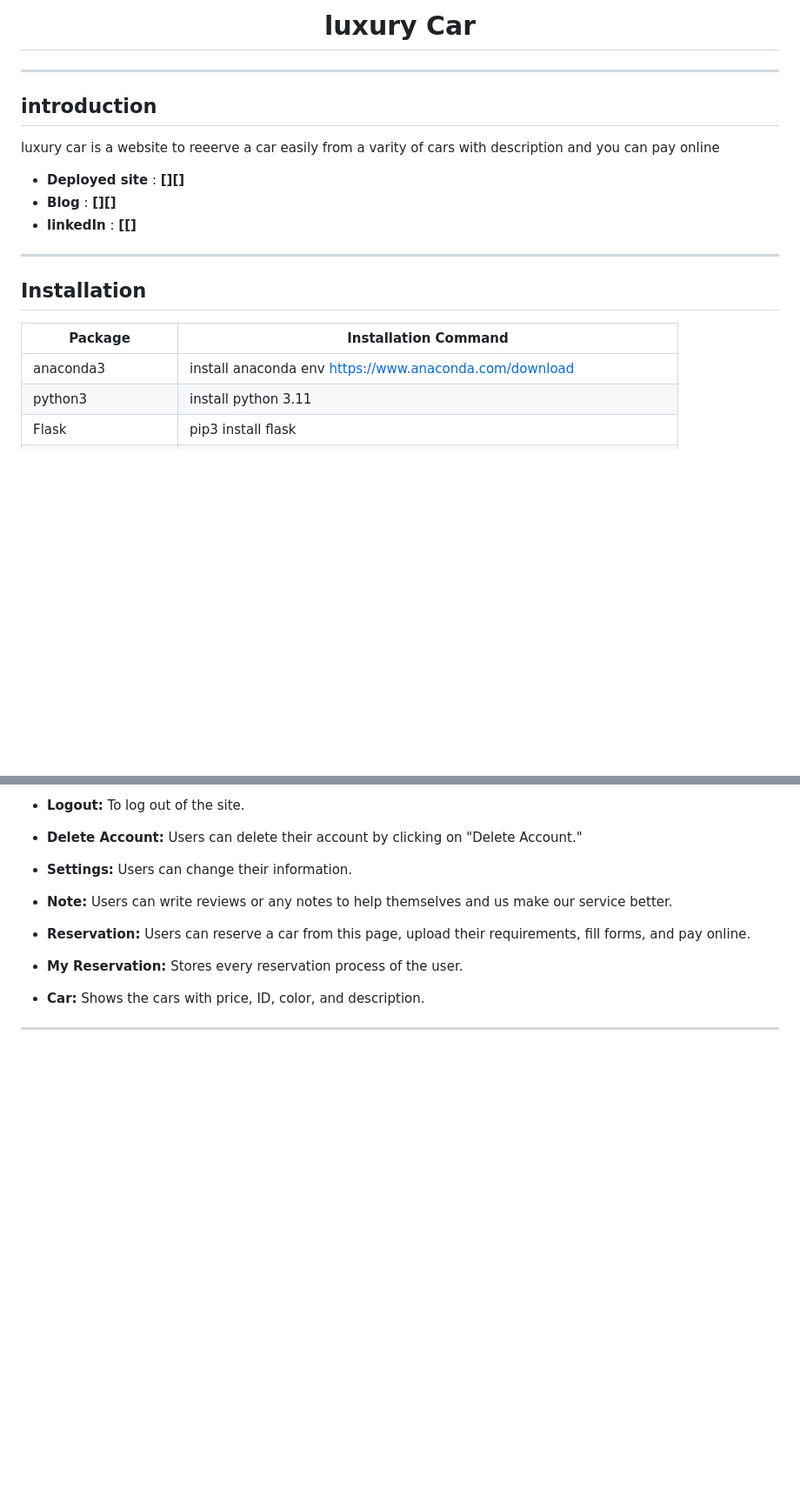
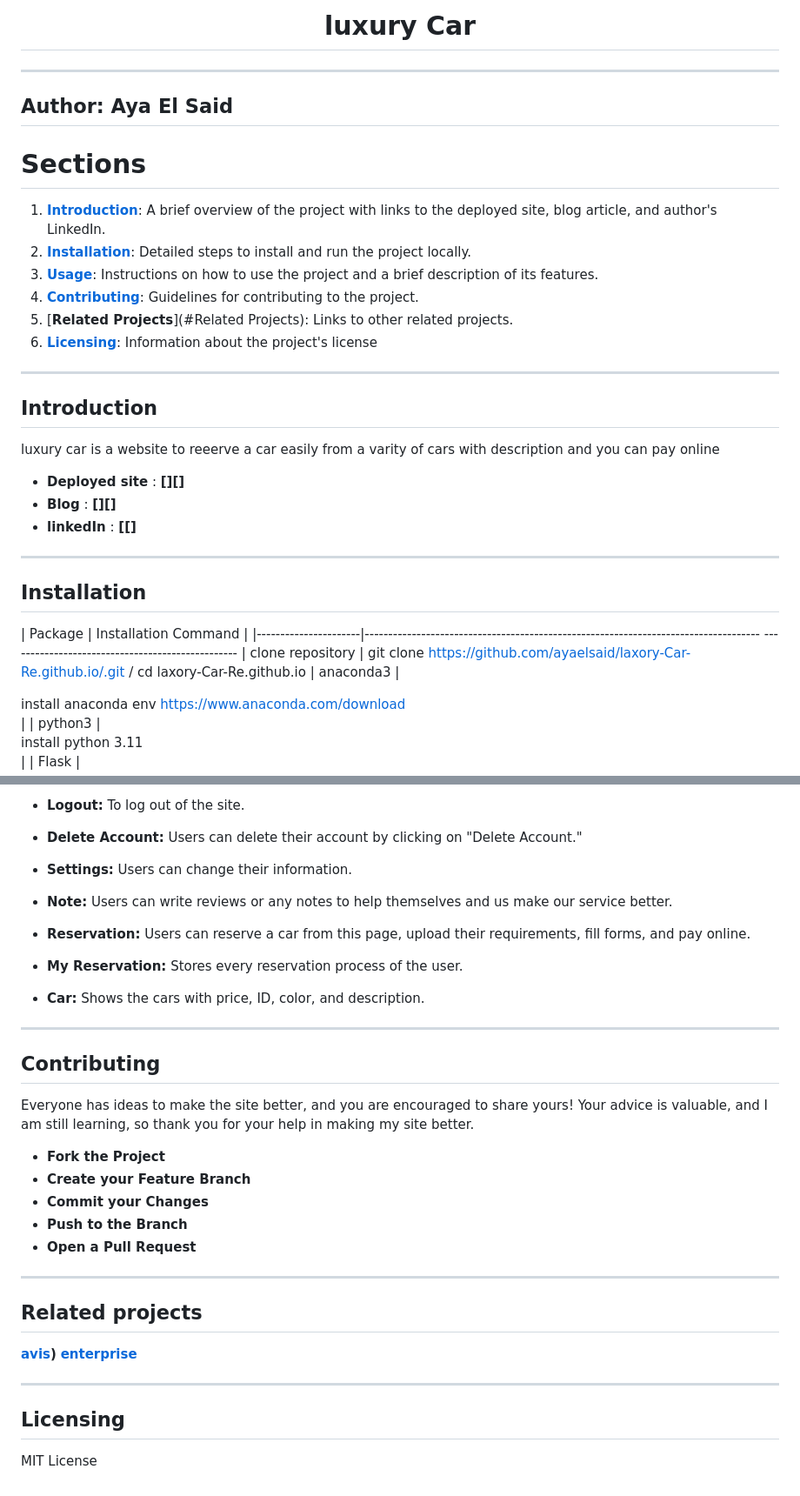
Before and after one commit to ayaelsaid/laxory-Car-Re, a Markdown page: README.md, 2 parts joined by grey strips. Shown: that part at 87% size. Drawn GitHub-style; blank space fills up the shorter version.

```diff
--- a/README.md
+++ b/README.md
@@ -1,7 +1,19 @@
-<h1 align="center">luxury Car</h1>
+# <h1 align="center">luxury Car</h1>
+
+-----------------------------------------------------------------------------------------------------------------------------------------------------------
+## Author: Aya El Said
+
+# Sections
+
+1. [**Introduction**](#introduction): A brief overview of the project with links to the deployed site, blog article, and author's LinkedIn.
+2. [**Installation**](#Installation): Detailed steps to install and run the project locally.
+3. [**Usage**](#Usage): Instructions on how to use the project and a brief description of its features.
+4. [**Contributing**](#Contributing): Guidelines for contributing to the project.
+5. [**Related Projects**](#Related Projects): Links to other related projects.
+6. [**Licensing**](#Licensing): Information about the project's license
 
 ------------------------------------------------------------------------------------------------------------------------------------------------------------
- ## introduction
+ ## Introduction
 
 luxury car is a website to reeerve a car easily from a varity of cars with description and you can pay online
 - **Deployed site** : **[][]**
@@ -12,7 +24,8 @@ luxury car is a website to reeerve a car easily from a varity of cars with descr
 
 
 | Package              | Installation Command                                                                                                                |
-|----------------------|-------------------------------------------------------------------------------------------------------------------------------------|
+|----------------------|------------------------------------------------------------------------------------ -------------------------------------------------
+| clone repository     | git clone https://github.com/ayaelsaid/laxory-Car-Re.github.io/.git / cd laxory-Car-Re.github.io
 | anaconda3            | <div style="background-color:#f0f0f0; padding:5px;">install anaconda env https://www.anaconda.com/download</div>                    |
 | python3              | <div style="background-color:#f0f0f0; padding:5px;">install python 3.11</div>                                                       |
 | Flask                | <div style="background-color:#f0f0f0; padding:5px;">pip3 install flask</div>                                                        |
@@ -58,3 +71,22 @@ luxury car is a website to reeerve a car easily from a varity of cars with descr
 - **Car:**
      Shows the cars with price, ID, color, and description.
 --------------------------------------------------------------------------------------------------------------------------------------
+## Contributing
+
+Everyone has ideas to make the site better, and you are encouraged to share yours! Your advice is valuable, and I am still learning, so thank you for your help in making my site better.
+
+- **Fork the Project**
+- **Create your Feature Branch**
+- **Commit your Changes**
+- **Push to the Branch**
+- **Open a Pull Request**
+-----------------------------------------------------------------------------------------------------------------------------------------
+## Related projects
+
+**[avis](https://www.avis.com/en/locations/eg))**
+**[enterprise](https://www.enterprise.com/en/home.html)**
+
+------------------------------------------------------------------------------------------------------------------------------------------
+## Licensing
+
+MIT License
```
Also changed, not shown: other parts of README.md (+1 -1 lines).
